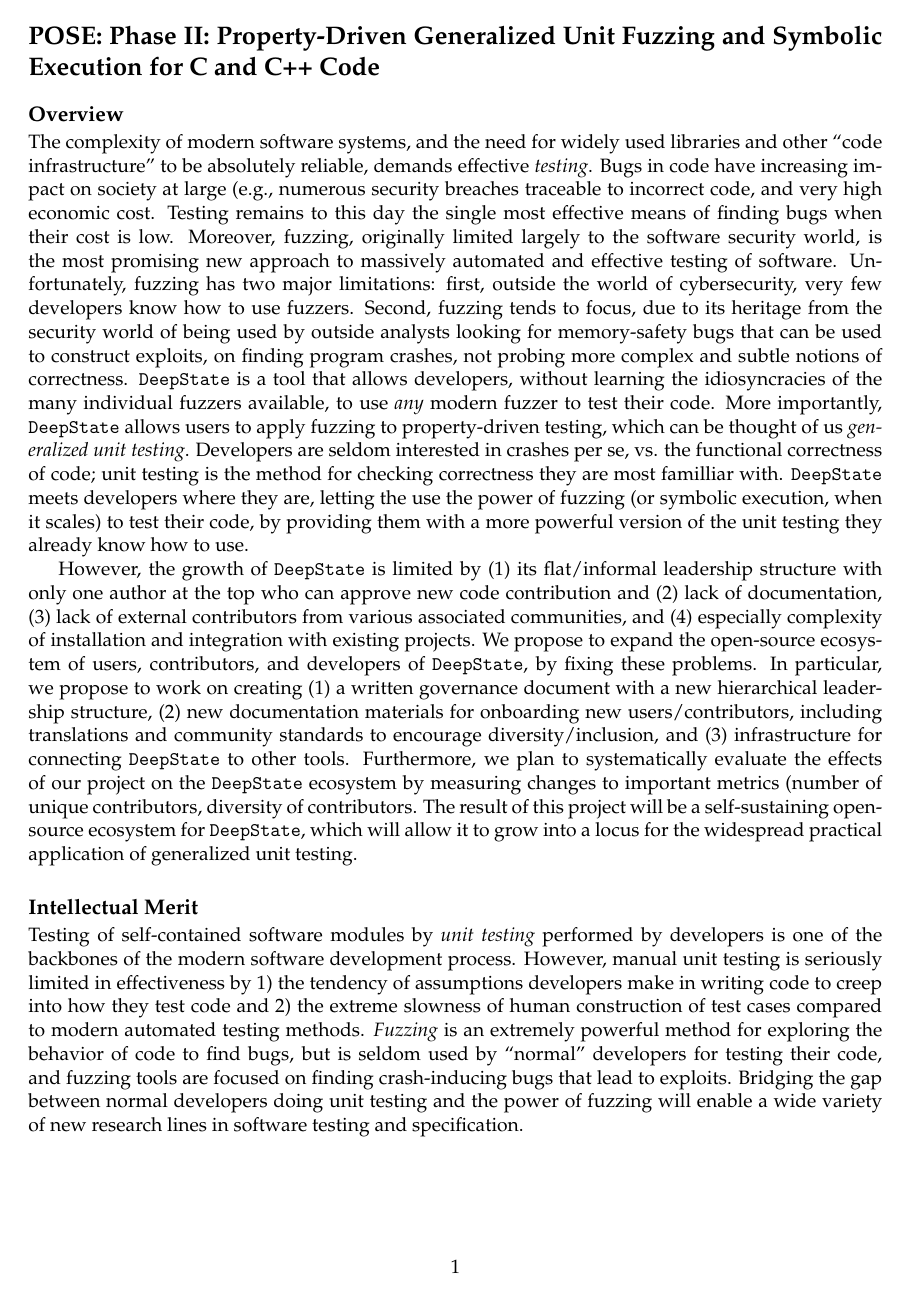
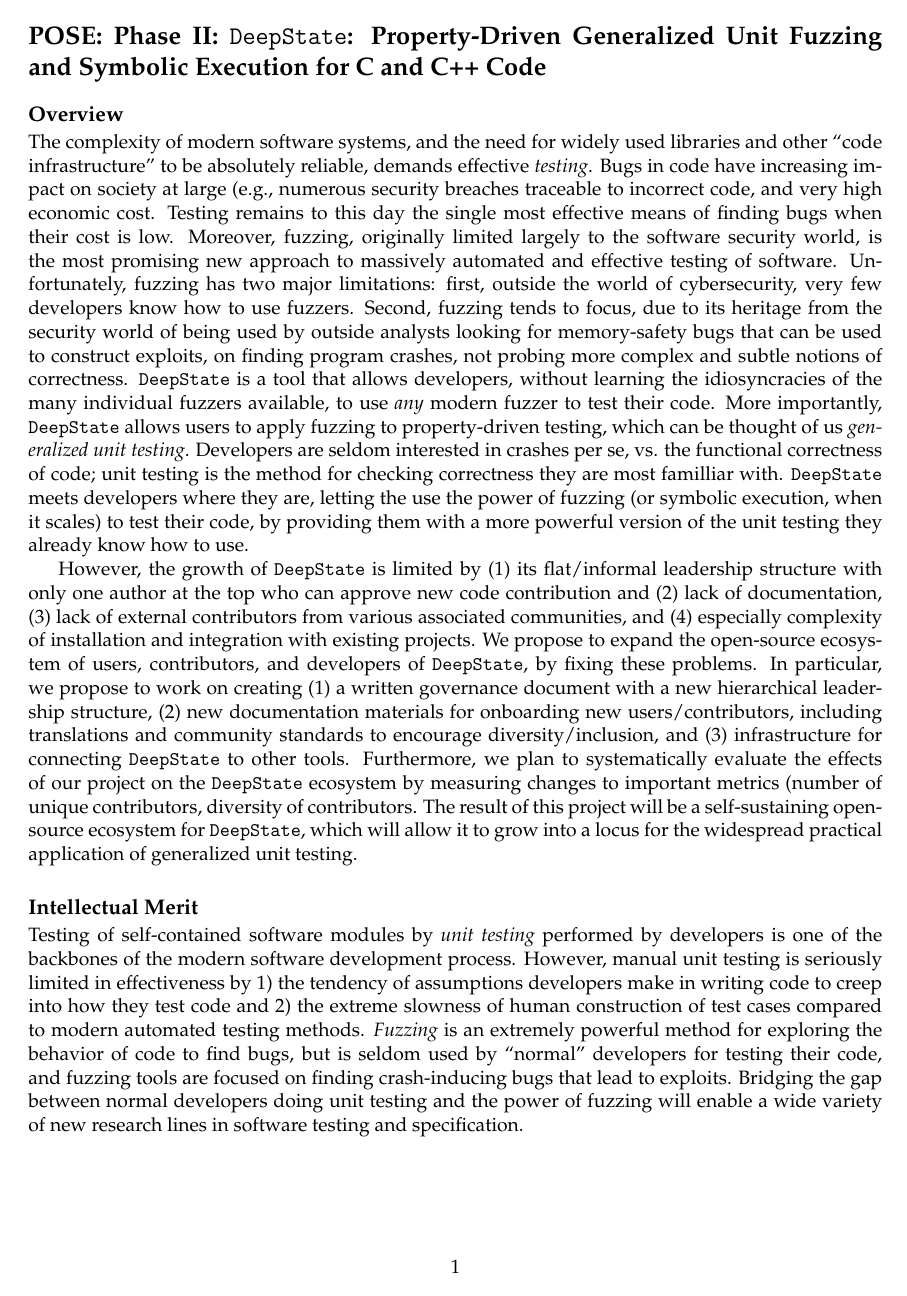
Before and after one commit to agroce/deepstate_pose_23, a LaTeX document (main.tex): page 1 of 5. Compiled offline with pdfLaTeX.

Commit message:
Updates from Overleaf

```diff
--- a/main.tex
+++ b/main.tex
@@ -1,6 +1,6 @@
 \documentclass[numbers]{proposalnsf}
 
-\title{POSE: Phase II: Practical Extensible Mutation Generation and Management for Any Language}
+\title{POSE: Phase II: \ds: Practical Extensible Mutation Generation and Management for Any Language}
 \author{Alex Groce }
 \date{August 2023}
 
@@ -8,7 +8,7 @@
 
 \begin{document}
 
-\section*{POSE: Phase II: Property-Driven Generalized Unit Fuzzing and Symbolic Execution for C and C++ Code}
+\section*{POSE: Phase II: \ds: Property-Driven Generalized Unit Fuzzing and Symbolic Execution for C and C++ Code}
 
 \subsection*{Overview}
 \vspace{-2mm}
```
